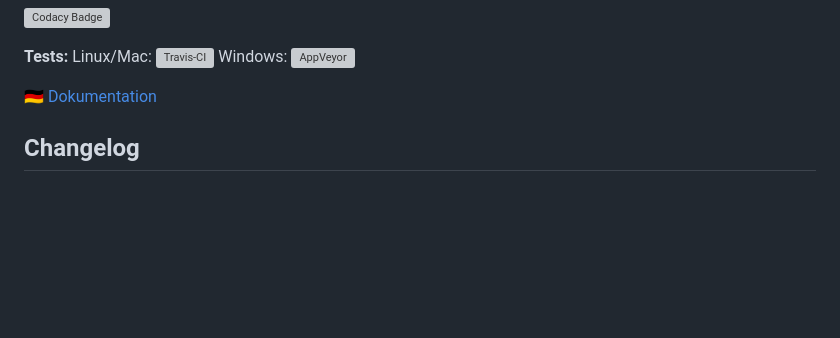
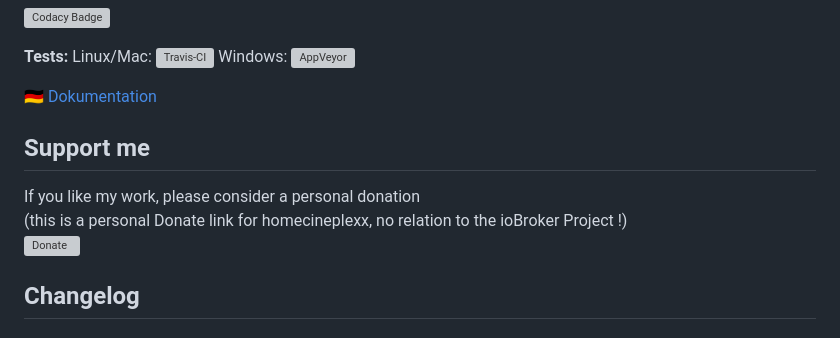
Before and after one commit to homecineplexx/ioBroker.homepilot20, a Markdown page: README.md, the part around the change. Drawn GitHub-style; blank space fills up the shorter version; grey boxes are pictures that could not be loaded.

Commit message:
!only add a donate link

```diff
--- a/README.md
+++ b/README.md
@@ -13,6 +13,11 @@ Windows: [![AppVeyor](https://ci.appveyor.com/api/projects/status/github/homecin
 
 
 :de: [Dokumentation](/docs/de/doc_homepilot20_de.md)
+
+## Support me
+If you like my work, please consider a personal donation
+(this is a personal Donate link for homecineplexx, no relation to the ioBroker Project !)
+[![Donate](https://raw.githubusercontent.com/DrozmotiX/ioBroker.sourceanalytix/master/admin/button.png)](http://paypal.me/kollerkink)
 
 
 ## Changelog
```
